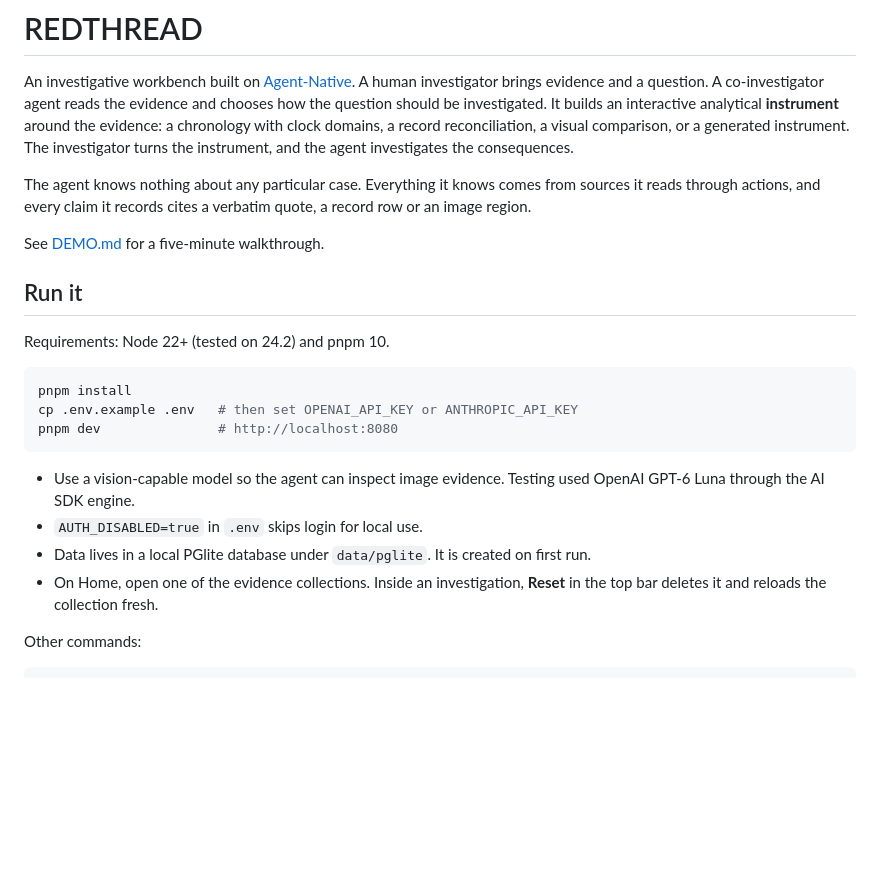
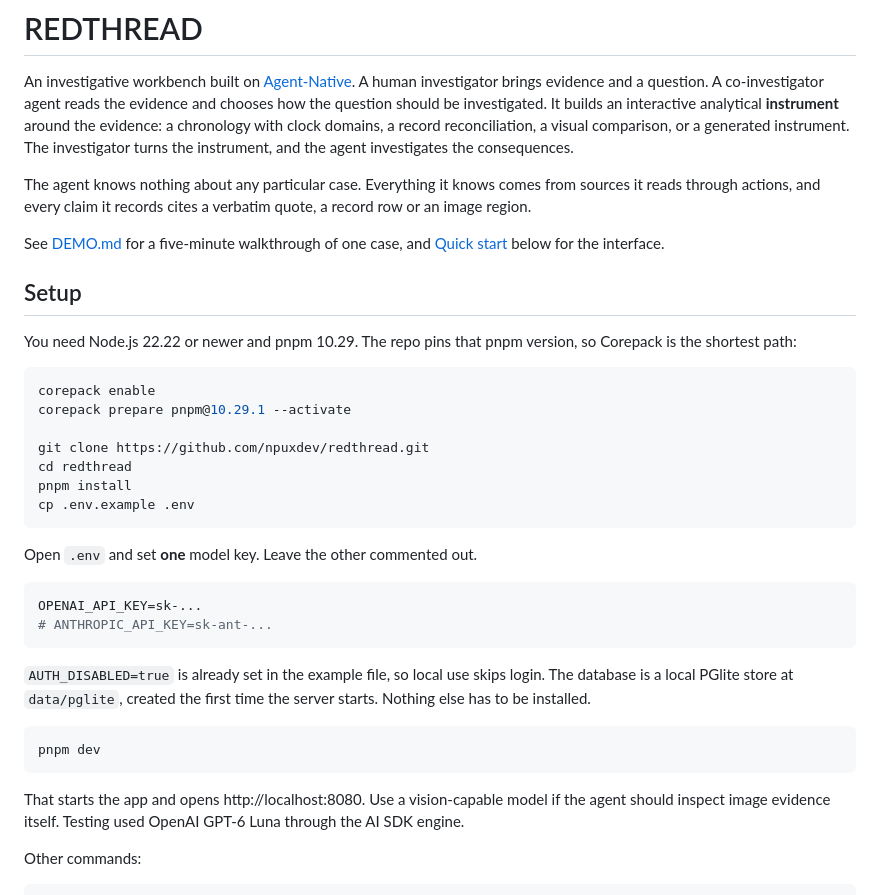
Before and after one commit to npuxdev/redthread, a Markdown page: README.md, the part around one of its changes. GitHub-like rendering; blank space fills up the shorter version.

````diff
--- a/README.md
+++ b/README.md
@@ -4,22 +4,36 @@ An investigative workbench built on [Agent-Native](https://agent-native.com). A
 
 The agent knows nothing about any particular case. Everything it knows comes from sources it reads through actions, and every claim it records cites a verbatim quote, a record row or an image region.
 
-See [DEMO.md](DEMO.md) for a five-minute walkthrough.
+See [DEMO.md](DEMO.md) for a five-minute walkthrough of one case, and [Quick start](#quick-start) below for the interface.
 
-## Run it
+## Setup
 
-Requirements: Node 22+ (tested on 24.2) and pnpm 10.
+You need Node.js 22.22 or newer and pnpm 10.29. The repo pins that pnpm version, so Corepack is the shortest path:
 
 ```bash
+corepack enable
+corepack prepare pnpm@10.29.1 --activate
+
+git clone https://github.com/npuxdev/redthread.git
+cd redthread
 pnpm install
-cp .env.example .env   # then set OPENAI_API_KEY or ANTHROPIC_API_KEY
-pnpm dev               # http://localhost:8080
+cp .env.example .env
 ```
 
-- Use a vision-capable model so the agent can inspect image evidence. Testing used OpenAI GPT-6 Luna through the AI SDK engine.
-- `AUTH_DISABLED=true` in `.env` skips login for local use.
-- Data lives in a local PGlite database under `data/pglite`. It is created on first run.
-- On Home, open one of the evidence collections. Inside an investigation, **Reset** in the top bar deletes it and reloads the collection fresh.
+Open `.env` and set **one** model key. Leave the other commented out.
+
+```bash
+OPENAI_API_KEY=sk-...
+# ANTHROPIC_API_KEY=sk-ant-...
+```
+
+`AUTH_DISABLED=true` is already set in the example file, so local use skips login. The database is a local PGlite store at `data/pglite`, created the first time the server starts. Nothing else has to be installed.
+
+```bash
+pnpm dev
+```
+
+That starts the app and opens http://localhost:8080. Use a vision-capable model if the agent should inspect image evidence itself. Testing used OpenAI GPT-6 Luna through the AI SDK engine.
 
 Other commands:
 
````
Also changed, not shown: other parts of README.md (+24 -0 lines), docs/screenshots/history.png (added), docs/screenshots/hypotheses-and-relationships.png (added), docs/screenshots/review.png (added), docs/screenshots/workspace.png (added).
